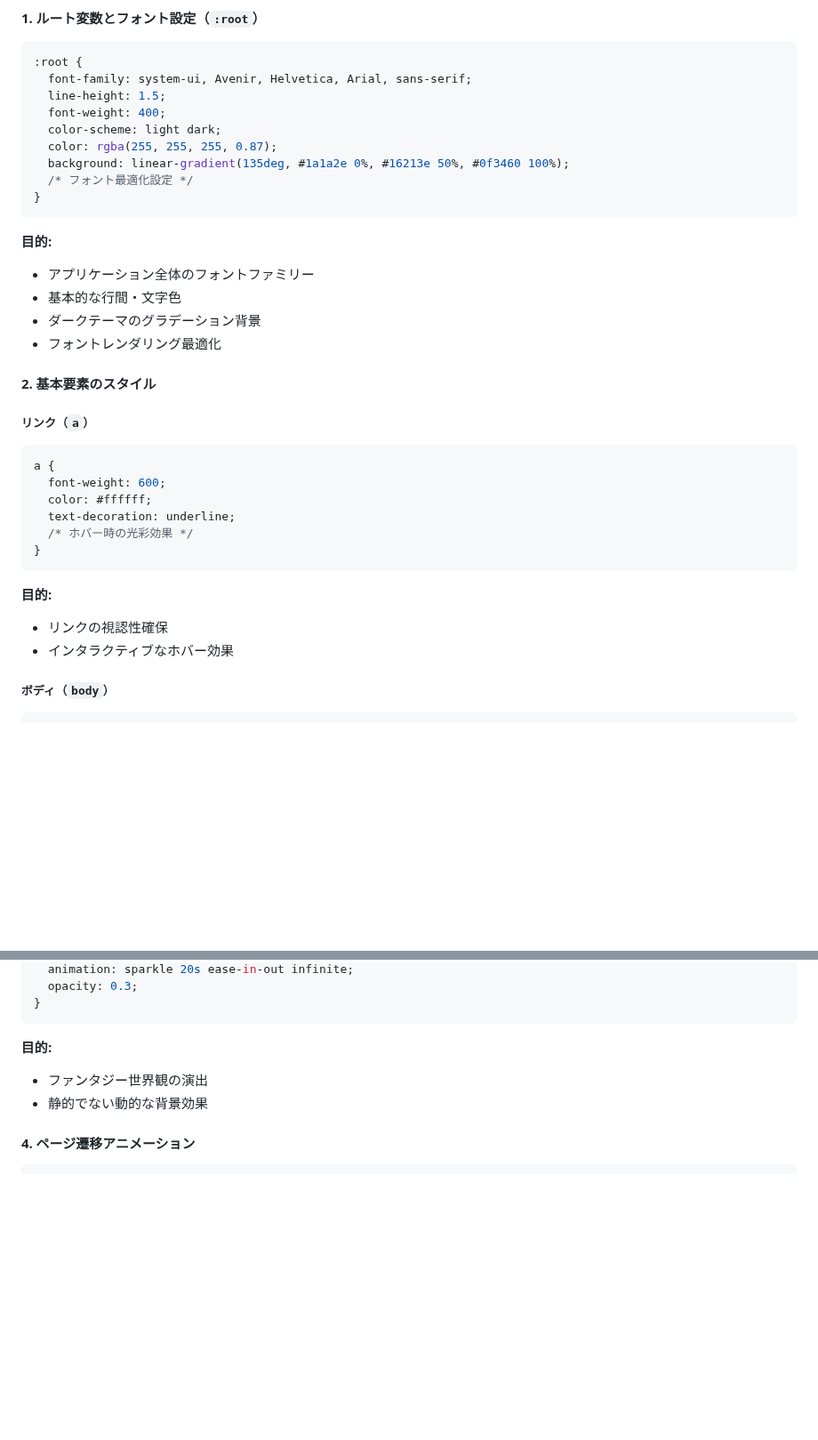
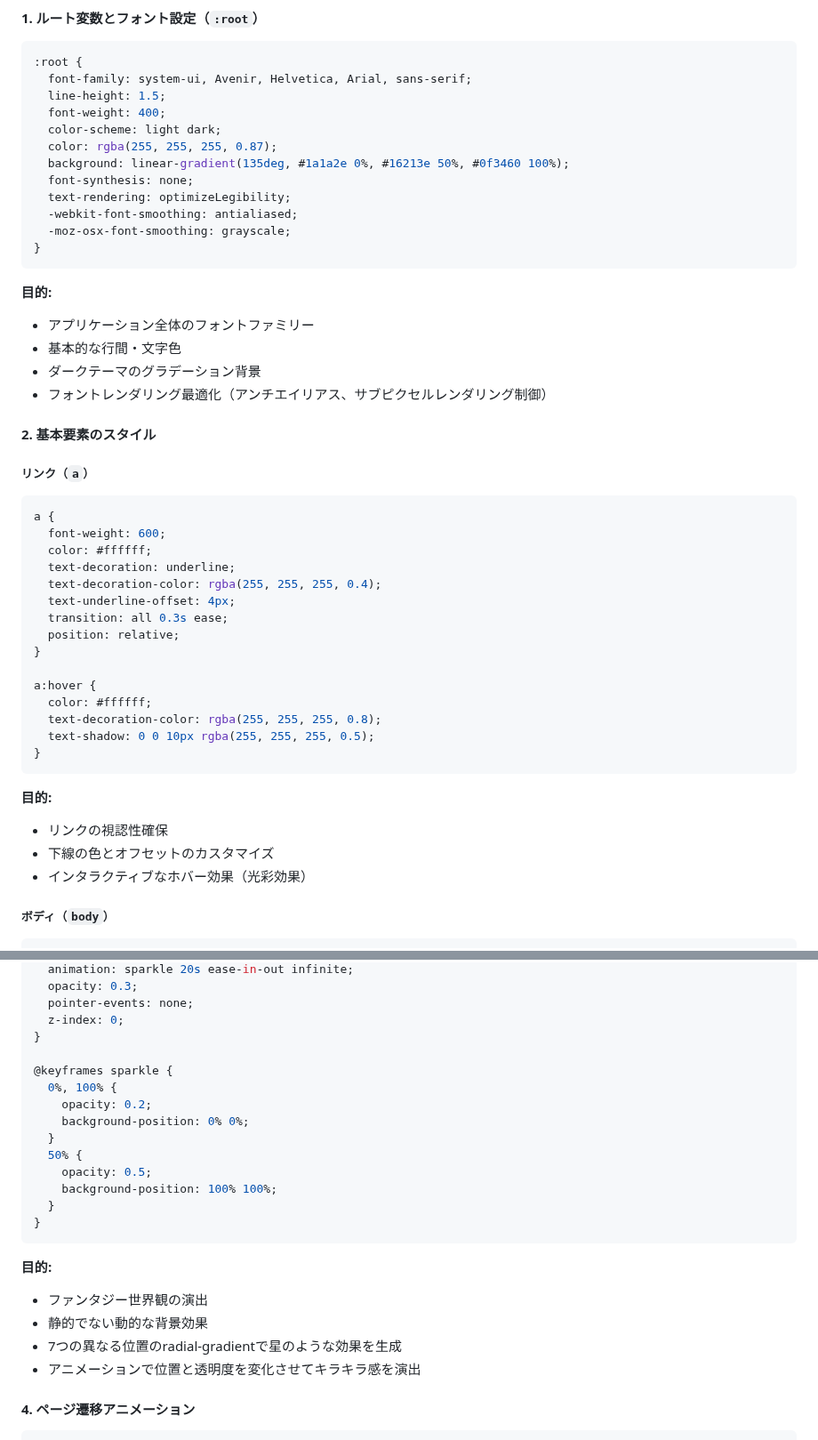
Before and after one commit to mappi-pr/AiraPJ, a Markdown page: CSS.md, 2 parts joined by grey strips. Shown at 89% size. Rendered like a GitHub page; blank space fills up the shorter version.

````diff
--- a/CSS.md
+++ b/CSS.md
@@ -57,7 +57,10 @@ src/
   color-scheme: light dark;
   color: rgba(255, 255, 255, 0.87);
   background: linear-gradient(135deg, #1a1a2e 0%, #16213e 50%, #0f3460 100%);
-  /* フォント最適化設定 */
+  font-synthesis: none;
+  text-rendering: optimizeLegibility;
+  -webkit-font-smoothing: antialiased;
+  -moz-osx-font-smoothing: grayscale;
 }
 ```
 
@@ -65,7 +68,7 @@ src/
 - アプリケーション全体のフォントファミリー
 - 基本的な行間・文字色
 - ダークテーマのグラデーション背景
-- フォントレンダリング最適化
+- フォントレンダリング最適化（アンチエイリアス、サブピクセルレンダリング制御）
 
 #### 2. 基本要素のスタイル
 
@@ -76,13 +79,23 @@ a {
   font-weight: 600;
   color: #ffffff;
   text-decoration: underline;
-  /* ホバー時の光彩効果 */
+  text-decoration-color: rgba(255, 255, 255, 0.4);
+  text-underline-offset: 4px;
+  transition: all 0.3s ease;
+  position: relative;
+}
+
+a:hover {
+  color: #ffffff;
+  text-decoration-color: rgba(255, 255, 255, 0.8);
+  text-shadow: 0 0 10px rgba(255, 255, 255, 0.5);
 }
 ```
 
 **目的:**
 - リンクの視認性確保
-- インタラクティブなホバー効果
+- 下線の色とオフセットのカスタマイズ
+- インタラクティブなホバー効果（光彩効果）
 
 ##### ボディ（`body`）
 
@@ -155,11 +222,26 @@ body::before {
   animation: sparkle 20s ease-in-out infinite;
   opacity: 0.3;
+  pointer-events: none;
+  z-index: 0;
+}
+
+@keyframes sparkle {
+  0%, 100% {
+    opacity: 0.2;
+    background-position: 0% 0%;
+  }
+  50% {
+    opacity: 0.5;
+    background-position: 100% 100%;
+  }
 }
 ```
 
 **目的:**
 - ファンタジー世界観の演出
 - 静的でない動的な背景効果
+- 7つの異なる位置のradial-gradientで星のような効果を生成
+- アニメーションで位置と透明度を変化させてキラキラ感を演出
 
 #### 4. ページ遷移アニメーション
 
````
Also changed, not shown: other parts of CSS.md (+57 -3 lines).
